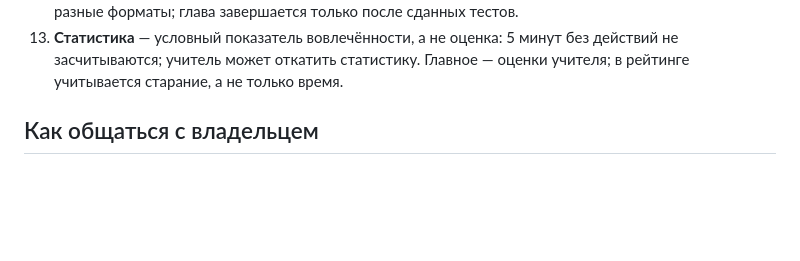
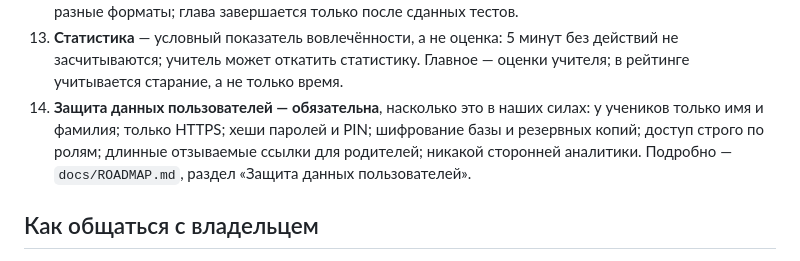
Before and after one commit to veracerkof-debug/Practice-app-3, a Markdown page: CLAUDE.md, the part around the change. Rendered like a GitHub page; blank space fills up the shorter version.

```diff
--- a/CLAUDE.md
+++ b/CLAUDE.md
@@ -23,6 +23,7 @@
 11. **Порядок работы:** сначала хороший учебник (тесты, статистика на устройстве, диктанты, главы), потом сервер учителя (своё приложение для Windows/macOS/Linux, данные только у учителя), кабинет-журнал и синхронизация. Подробно — `docs/ROADMAP.md`.
 12. **Тесты** — отдельно от тренажёра: много формулировок вопроса, варианты в случайном порядке, разные форматы; глава завершается только после сданных тестов.
 13. **Статистика** — условный показатель вовлечённости, а не оценка: 5 минут без действий не засчитываются; учитель может откатить статистику. Главное — оценки учителя; в рейтинге учитывается старание, а не только время.
+14. **Защита данных пользователей — обязательна**, насколько это в наших силах: у учеников только имя и фамилия; только HTTPS; хеши паролей и PIN; шифрование базы и резервных копий; доступ строго по ролям; длинные отзываемые ссылки для родителей; никакой сторонней аналитики. Подробно — `docs/ROADMAP.md`, раздел «Защита данных пользователей».
 
 ## Как общаться с владельцем
 
```
Also changed, not shown: docs/PRODUCT.md (+1 -0 lines), docs/ROADMAP.md (+24 -0 lines).
